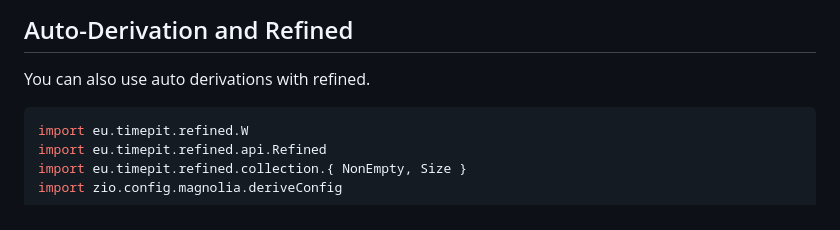
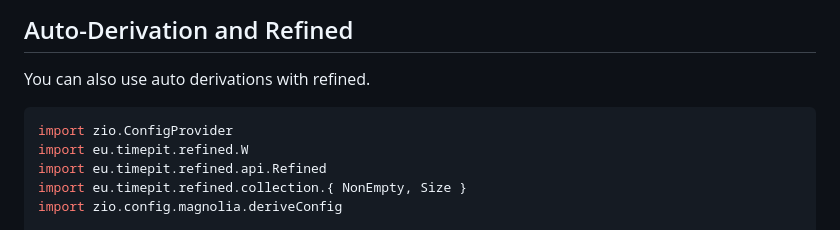
Before and after one commit to zio/zio-config, a Markdown page: docs/automatic-validations.md, the part around the change. GitHub-like rendering.

Commit message:
Fix automatic validations doc errors shown in CI

````diff
--- a/docs/automatic-validations.md
+++ b/docs/automatic-validations.md
@@ -81,6 +81,7 @@ Take a look at the below example
 You can also use auto derivations with refined.
 
 ```scala mdoc:silent
+import zio.ConfigProvider
 import eu.timepit.refined.W
 import eu.timepit.refined.api.Refined
 import eu.timepit.refined.collection.{ NonEmpty, Size }
````
